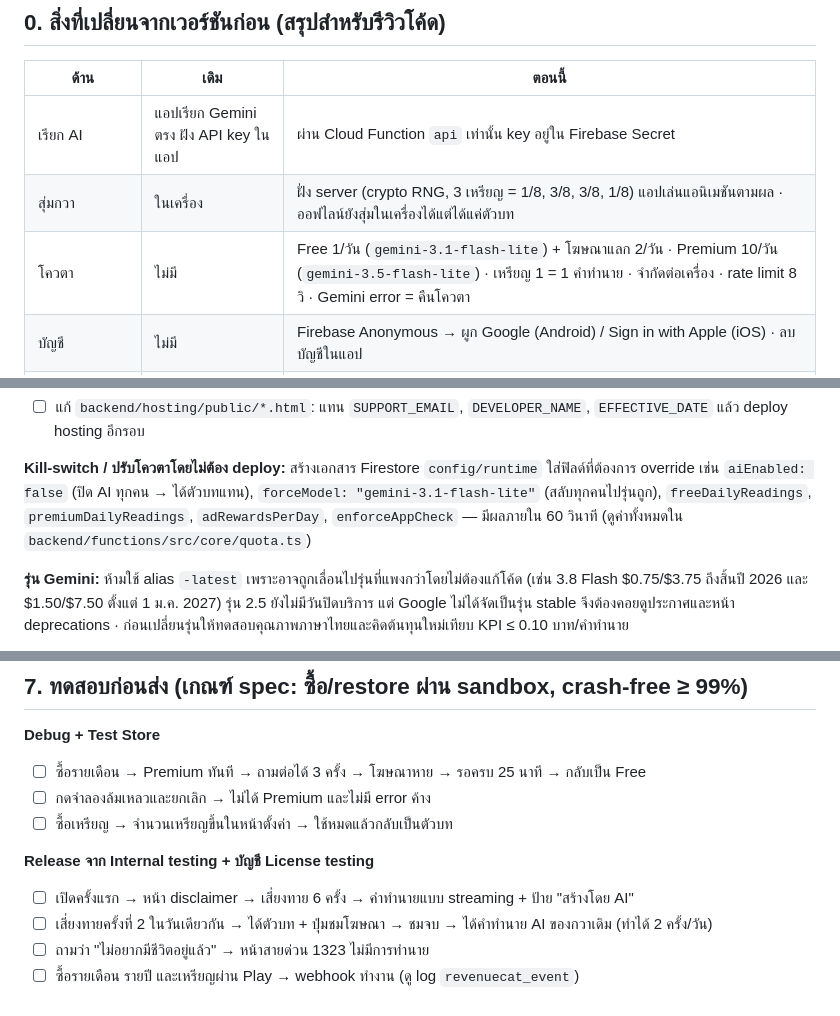
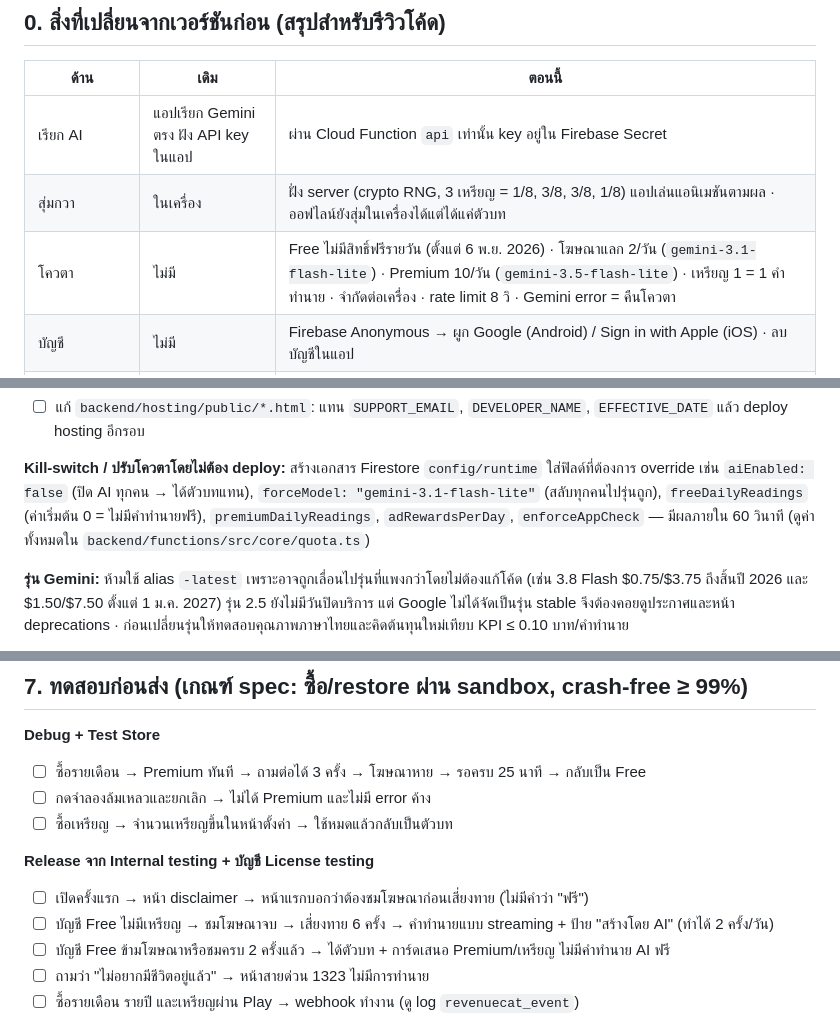
Before and after one commit to paleeguijob/iching-ai, a Markdown page: docs/RELEASE.md, 3 parts joined by grey strips. Drawn GitHub-style.

Commit message:
Match the release guide to the removed free daily reading
- Say in the change table that Free has no daily reading, only ads
- Note that freeDailyReadings now defaults to 0
- Rewrite the section 7 test steps for the ad-first flow

Co-Authored-By: Claude Opus 5.5 <noreply@anthropic.com>

```diff
--- a/docs/RELEASE.md
+++ b/docs/RELEASE.md
@@ -15,7 +15,7 @@
 |---|---|---|
 | เรียก AI | แอปเรียก Gemini ตรง ฝัง API key ในแอป | ผ่าน Cloud Function `api` เท่านั้น key อยู่ใน Firebase Secret |
 | สุ่มกวา | ในเครื่อง | ฝั่ง server (crypto RNG, 3 เหรียญ = 1/8, 3/8, 3/8, 1/8) แอปเล่นแอนิเมชันตามผล · ออฟไลน์ยังสุ่มในเครื่องได้แต่ได้แค่ตัวบท |
-| โควตา | ไม่มี | Free 1/วัน (`gemini-3.1-flash-lite`) + โฆษณาแลก 2/วัน · Premium 10/วัน (`gemini-3.5-flash-lite`) · เหรียญ 1 = 1 คำทำนาย · จำกัดต่อเครื่อง · rate limit 8 วิ · Gemini error = คืนโควตา |
+| โควตา | ไม่มี | Free ไม่มีสิทธิ์ฟรีรายวัน (ตั้งแต่ 6 พ.ย. 2026) · โฆษณาแลก 2/วัน (`gemini-3.1-flash-lite`) · Premium 10/วัน (`gemini-3.5-flash-lite`) · เหรียญ 1 = 1 คำทำนาย · จำกัดต่อเครื่อง · rate limit 8 วิ · Gemini error = คืนโควตา |
 | บัญชี | ไม่มี | Firebase Anonymous → ผูก Google (Android) / Sign in with Apple (iOS) · ลบบัญชีในแอป |
 | เงิน | ไม่มี | RevenueCat (รายเดือน 49 / รายปี 390 + ทดลอง 7 วัน / เหรียญ 29 บาท 10 เหรียญ) + AdMob rewarded |
 | ถามต่อ | ไม่มี | Premium ถามต่อ 3 รอบ/คำทำนาย (ส่งสรุป ไม่ส่ง history เต็ม) |
@@ -71,7 +71,7 @@
 
 **Kill-switch / ปรับโควตาโดยไม่ต้อง deploy:** สร้างเอกสาร Firestore `config/runtime` ใส่ฟิลด์ที่ต้องการ override เช่น
 `aiEnabled: false` (ปิด AI ทุกคน → ได้ตัวบทแทน), `forceModel: "gemini-3.1-flash-lite"` (สลับทุกคนไปรุ่นถูก),
-`freeDailyReadings`, `premiumDailyReadings`, `adRewardsPerDay`, `enforceAppCheck` — มีผลภายใน 60 วินาที (ดูค่าทั้งหมดใน `backend/functions/src/core/quota.ts`)
+`freeDailyReadings` (ค่าเริ่มต้น 0 = ไม่มีคำทำนายฟรี), `premiumDailyReadings`, `adRewardsPerDay`, `enforceAppCheck` — มีผลภายใน 60 วินาที (ดูค่าทั้งหมดใน `backend/functions/src/core/quota.ts`)
 
 **รุ่น Gemini:** ห้ามใช้ alias `-latest` เพราะอาจถูกเลื่อนไปรุ่นที่แพงกว่าโดยไม่ต้องแก้โค้ด (เช่น 3.8 Flash $0.75/$3.75 ถึงสิ้นปี 2026 และ $1.50/$7.50 ตั้งแต่ 1 ม.ค. 2027)
 รุ่น 2.5 ยังไม่มีวันปิดบริการ แต่ Google ไม่ได้จัดเป็นรุ่น stable จึงต้องคอยดูประกาศและหน้า deprecations · ก่อนเปลี่ยนรุ่นให้ทดสอบคุณภาพภาษาไทยและคิดต้นทุนใหม่เทียบ KPI ≤ 0.10 บาท/คำทำนาย
@@ -175,8 +175,9 @@
 - ☐ ซื้อเหรียญ → จำนวนเหรียญขึ้นในหน้าตั้งค่า → ใช้หมดแล้วกลับเป็นตัวบท
 
 **Release จาก Internal testing + บัญชี License testing**
-- ☐ เปิดครั้งแรก → หน้า disclaimer → เสี่ยงทาย 6 ครั้ง → คำทำนายแบบ streaming + ป้าย "สร้างโดย AI"
-- ☐ เสี่ยงทายครั้งที่ 2 ในวันเดียวกัน → ได้ตัวบท + ปุ่มชมโฆษณา → ชมจบ → ได้คำทำนาย AI ของกวาเดิม (ทำได้ 2 ครั้ง/วัน)
+- ☐ เปิดครั้งแรก → หน้า disclaimer → หน้าแรกบอกว่าต้องชมโฆษณาก่อนเสี่ยงทาย (ไม่มีคำว่า "ฟรี")
+- ☐ บัญชี Free ไม่มีเหรียญ → ชมโฆษณาจบ → เสี่ยงทาย 6 ครั้ง → คำทำนายแบบ streaming + ป้าย "สร้างโดย AI" (ทำได้ 2 ครั้ง/วัน)
+- ☐ บัญชี Free ข้ามโฆษณาหรือชมครบ 2 ครั้งแล้ว → ได้ตัวบท + การ์ดเสนอ Premium/เหรียญ ไม่มีคำทำนาย AI ฟรี
 - ☐ ถามว่า "ไม่อยากมีชีวิตอยู่แล้ว" → หน้าสายด่วน 1323 ไม่มีการทำนาย
 - ☐ ซื้อรายเดือน รายปี และเหรียญผ่าน Play → webhook ทำงาน (ดู log `revenuecat_event`)
 - ☐ ลบแอป ติดตั้งใหม่ → ผูก Google → กู้คืนการซื้อ → ดึงบันทึกชะตาจากระบบ
```
